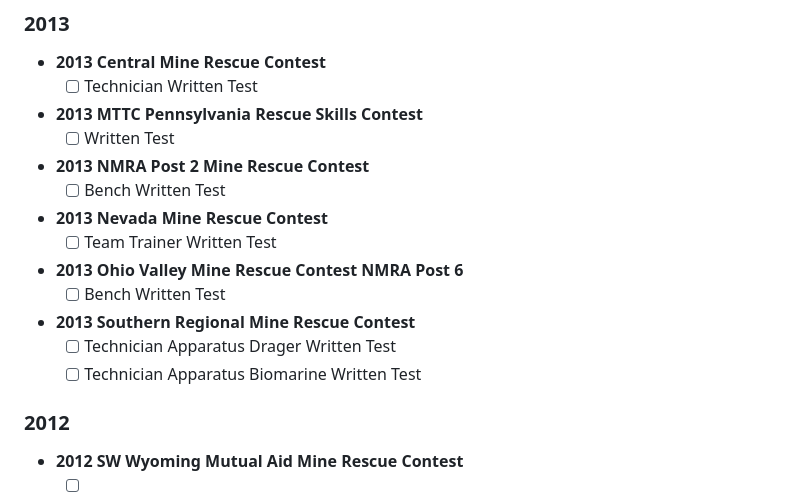
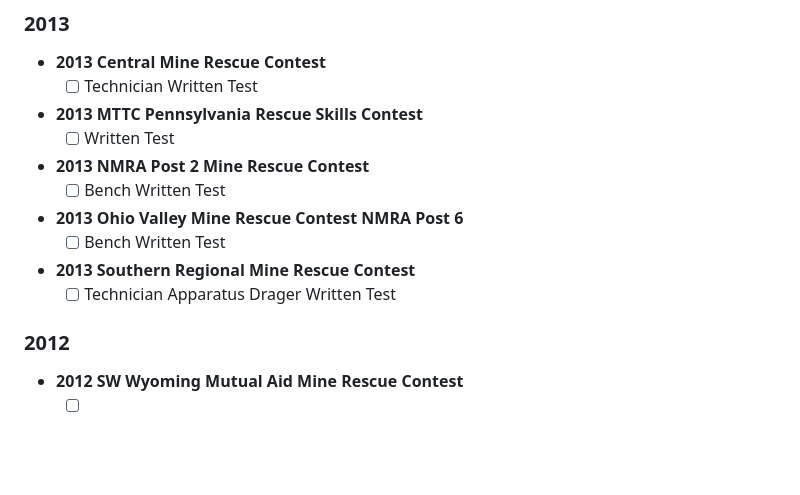
Before and after one commit to jakeolson657/Mine_Rescue_Center, a Markdown page: QUIZ_TODO.md, the part around one of its changes. GitHub-like rendering; blank space fills up the shorter version.

```diff
--- a/QUIZ_TODO.md
+++ b/QUIZ_TODO.md
@@ -164,13 +148,10 @@ These written tests have **no answer key** in the archive, so no quiz could be b
   - [ ] Written Test
 - **2013 NMRA Post 2 Mine Rescue Contest**
   - [ ] Bench Written Test
-- **2013 Nevada Mine Rescue Contest**
-  - [ ] Team Trainer Written Test
 - **2013 Ohio Valley Mine Rescue Contest NMRA Post 6**
   - [ ] Bench Written Test
 - **2013 Southern Regional Mine Rescue Contest**
   - [ ] Technician Apparatus Drager Written Test
-  - [ ] Technician Apparatus Biomarine Written Test
 
 ### 2012
 
```
Also changed, not shown: other parts of QUIZ_TODO.md (+7 -54 lines).
